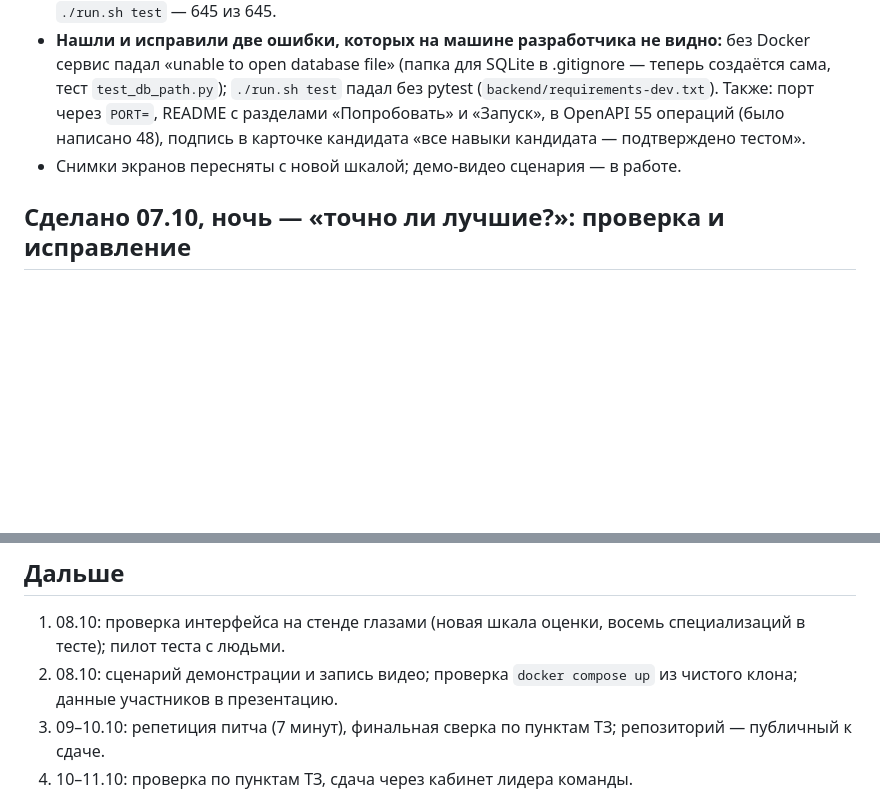
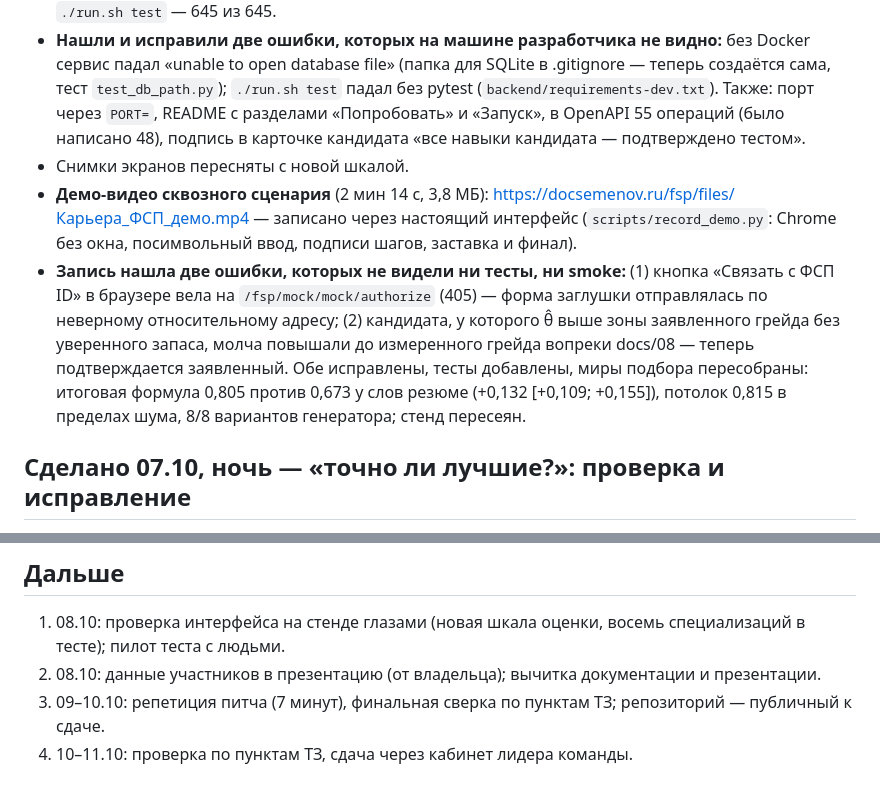
Before and after one commit to YODA02041994/lct2026-fsp-jobs, a Markdown page: STATUS.md, 2 parts joined by grey strips. Rendered like a GitHub page; blank space fills up the shorter version.

Commit message:
STATUS: демо-видео и две найденные им ошибки
Co-Authored-By: Claude Opus 5.5 <noreply@anthropic.com>

```diff
--- a/STATUS.md
+++ b/STATUS.md
@@ -12,7 +12,14 @@
   file» (папка для SQLite в .gitignore — теперь создаётся сама, тест `test_db_path.py`); `./run.sh test` падал без pytest
   (`backend/requirements-dev.txt`). Также: порт через `PORT=`, README с разделами «Попробовать» и «Запуск», в OpenAPI 55 операций
   (было написано 48), подпись в карточке кандидата «все навыки кандидата — подтверждено тестом».
-- Снимки экранов пересняты с новой шкалой; демо-видео сценария — в работе.
+- Снимки экранов пересняты с новой шкалой.
+- **Демо-видео сквозного сценария** (2 мин 14 с, 3,8 МБ): https://docsemenov.ru/fsp/files/Карьера_ФСП_демо.mp4 — записано через
+  настоящий интерфейс (`scripts/record_demo.py`: Chrome без окна, посимвольный ввод, подписи шагов, заставка и финал).
+- **Запись нашла две ошибки, которых не видели ни тесты, ни smoke:** (1) кнопка «Связать с ФСП ID» в браузере вела на
+  `/fsp/mock/mock/authorize` (405) — форма заглушки отправлялась по неверному относительному адресу; (2) кандидата, у которого θ̂
+  выше зоны заявленного грейда без уверенного запаса, молча повышали до измеренного грейда вопреки docs/08 — теперь подтверждается
+  заявленный. Обе исправлены, тесты добавлены, миры подбора пересобраны: итоговая формула 0,805 против 0,673 у слов резюме
+  (+0,132 [+0,109; +0,155]), потолок 0,815 в пределах шума, 8/8 вариантов генератора; стенд пересеян.
 
 ## Сделано 07.10, ночь — «точно ли лучшие?»: проверка и исправление
 - **Нашли, что днём было не так:** миры для оценки подбора строились с идеализированным тестом (технология «подтверждалась»
@@ -72,7 +79,7 @@
 
 ## Дальше
 1. 08.10: проверка интерфейса на стенде глазами (новая шкала оценки, восемь специализаций в тесте); пилот теста с людьми.
-2. 08.10: сценарий демонстрации и запись видео; проверка `docker compose up` из чистого клона; данные участников в презентацию.
+2. 08.10: данные участников в презентацию (от владельца); вычитка документации и презентации.
 3. 09–10.10: репетиция питча (7 минут), финальная сверка по пунктам ТЗ; репозиторий — публичный к сдаче.
 4. 10–11.10: проверка по пунктам ТЗ, сдача через кабинет лидера команды.
 
```
